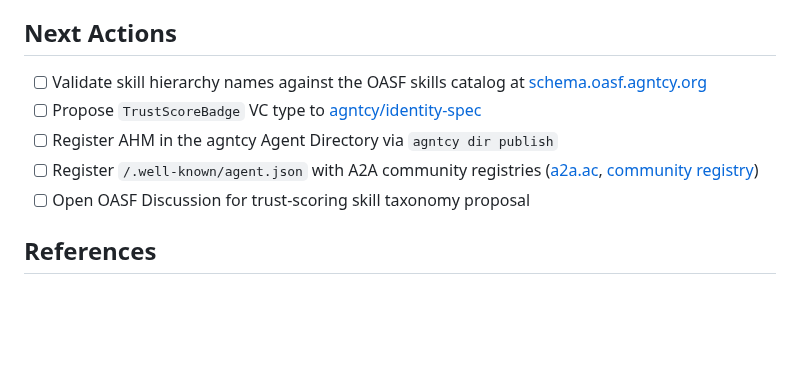
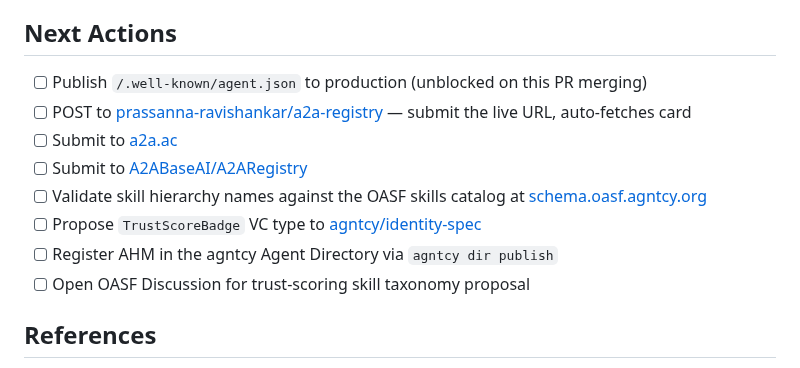
Before and after one commit to moonshot-cyber/agent-health-monitor, a Markdown page: docs/ecosystem/ECOSYSTEM.md, the part around the change. GitHub-like rendering; blank space fills up the shorter version.

Commit message:
docs: add A2A registry submission steps to Next Actions
Add ordered A2A registry submission items: publish to production,
POST to prassanna-ravishankar/a2a-registry, submit to a2a.ac,
submit to A2ABaseAI/A2ARegistry.

Co-Authored-By: Claude Opus 4.6 <noreply@anthropic.com>

```diff
--- a/docs/ecosystem/ECOSYSTEM.md
+++ b/docs/ecosystem/ECOSYSTEM.md
@@ -53,10 +53,13 @@ OASF records are rich, structured, and machine-parseable — a strong D2/D3 inpu
 
 ## Next Actions
 
+- [ ] Publish `/.well-known/agent.json` to production (unblocked on this PR merging)
+- [ ] POST to [prassanna-ravishankar/a2a-registry](https://github.com/prassanna-ravishankar/a2a-registry) — submit the live URL, auto-fetches card
+- [ ] Submit to [a2a.ac](https://a2a.ac/)
+- [ ] Submit to [A2ABaseAI/A2ARegistry](https://github.com/A2ABaseAI/A2ARegistry)
 - [ ] Validate skill hierarchy names against the OASF skills catalog at [schema.oasf.agntcy.org](https://schema.oasf.agntcy.org/)
 - [ ] Propose `TrustScoreBadge` VC type to [agntcy/identity-spec](https://github.com/agntcy/identity-spec)
 - [ ] Register AHM in the agntcy Agent Directory via `agntcy dir publish`
-- [ ] Register `/.well-known/agent.json` with A2A community registries ([a2a.ac](https://a2a.ac/), [community registry](https://github.com/prassanna-ravishankar/a2a-registry))
 - [ ] Open OASF Discussion for trust-scoring skill taxonomy proposal
 
 ## References
```
